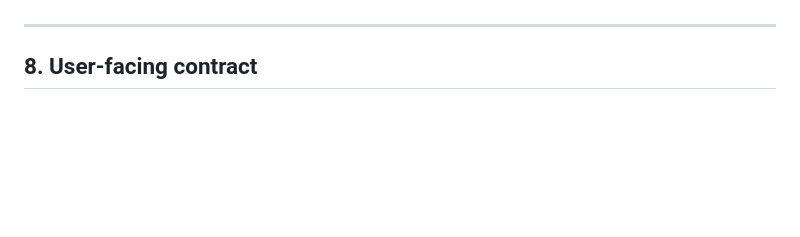
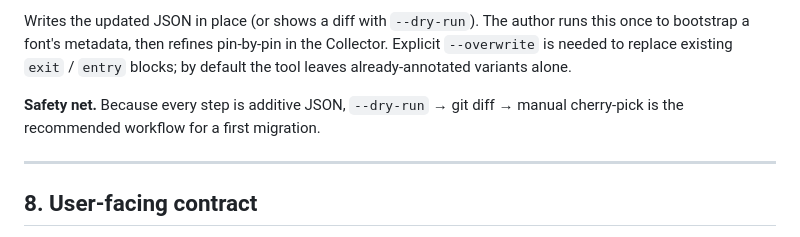
Before and after one commit to utrost/VHS, a Markdown page: docs/R2_CURSIVE_JOINING_PLAN.md, the part around one of its changes. Rendered like a GitHub page; blank space fills up the shorter version.

Commit message:
docs(R2 plan): §7 — GlyphCollector changes (pins, validation, vetoes, visualiser, migration)

```diff
--- a/docs/R2_CURSIVE_JOINING_PLAN.md
+++ b/docs/R2_CURSIVE_JOINING_PLAN.md
@@ -597,3 +681,12 @@ New CLI test in `assembler/test_cli.py`:
+Writes the updated JSON in place (or shows a diff with `--dry-run`).
+The author runs this once to bootstrap a font's metadata, then
+refines pin-by-pin in the Collector. Explicit `--overwrite` is needed
+to replace existing `exit` / `entry` blocks; by default the tool
+leaves already-annotated variants alone.
+
+**Safety net.** Because every step is additive JSON, `--dry-run` → git
+diff → manual cherry-pick is the recommended workflow for a first
+migration.
 
 ---
 
```
Also changed, not shown: other parts of docs/R2_CURSIVE_JOINING_PLAN.md (+94 -10 lines).
